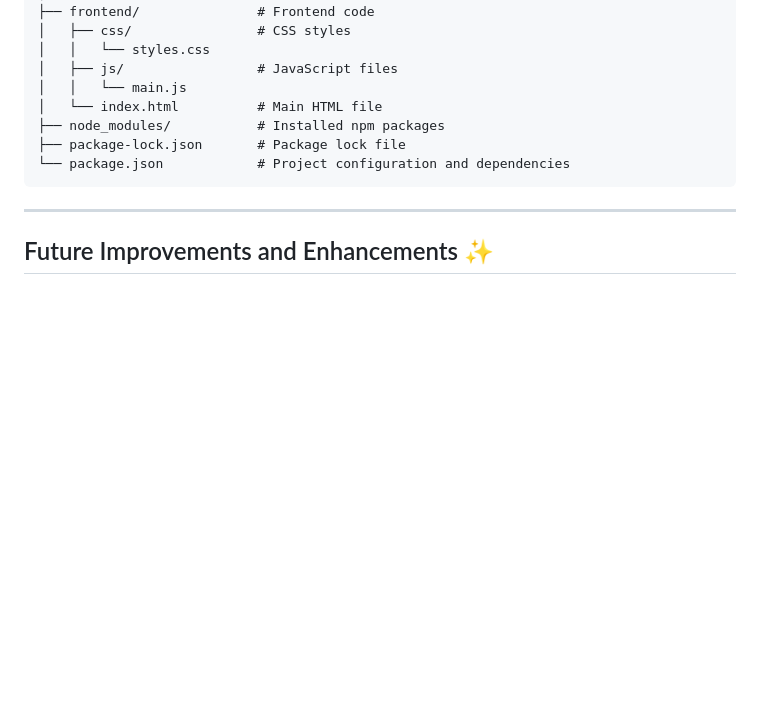
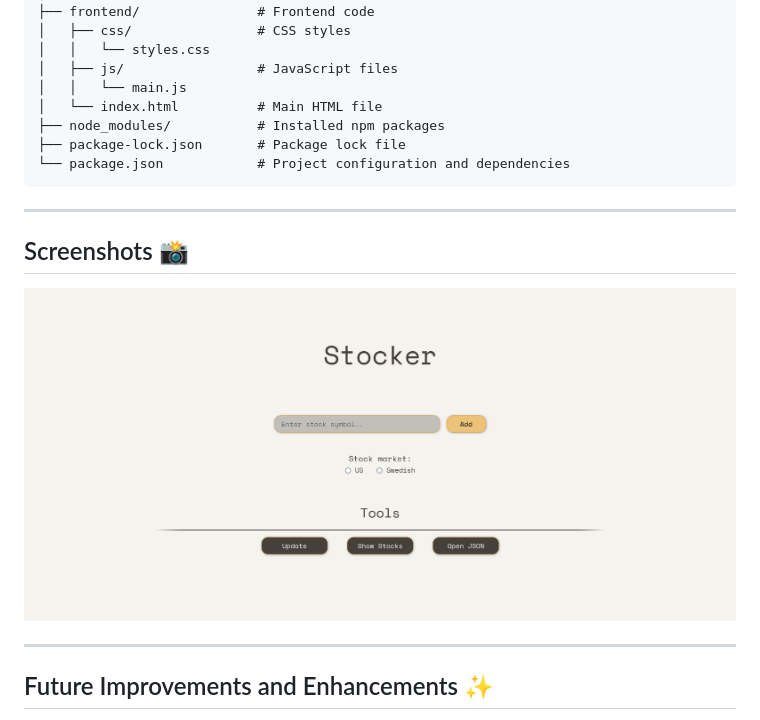
Before and after one commit to nickem00/Stocker, a Markdown page: README.md, the part around the change. Drawn GitHub-style; pictures changed too: assets/screenshots/screenshot.png (added); blank space fills up the shorter version.

Commit message:
added screenshot

```diff
--- a/README.md
+++ b/README.md
@@ -81,6 +81,13 @@ Stocker/
 
 ---
 
+## Screenshots 📸
+
+![Stocker](assets/screenshots/screenshot.png)
+
+
+---
+
 ## Future Improvements and Enhancements ✨
 
 - **User Authentication:** Add login functionality and user profiles.
```
